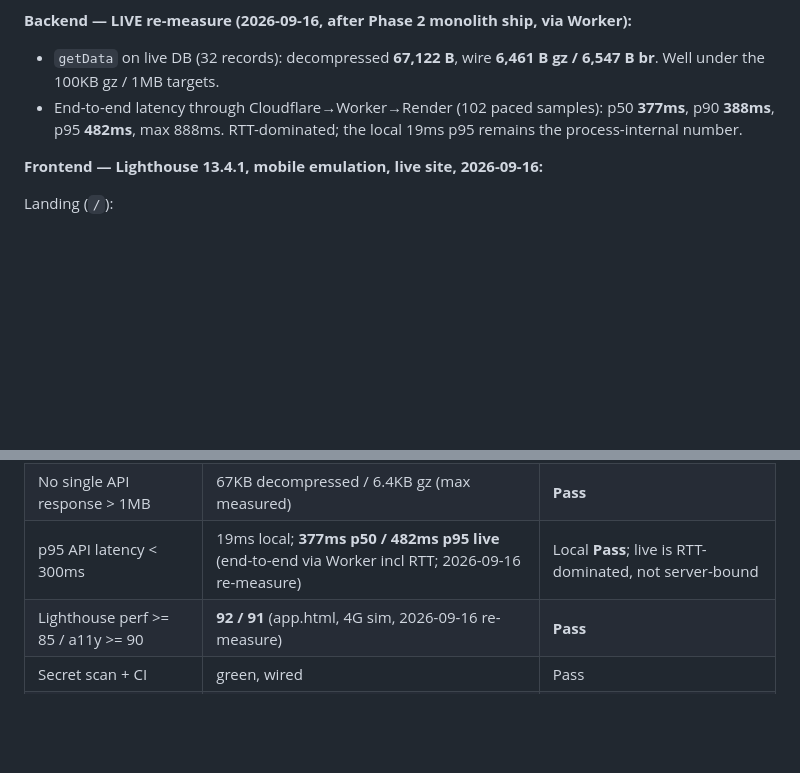
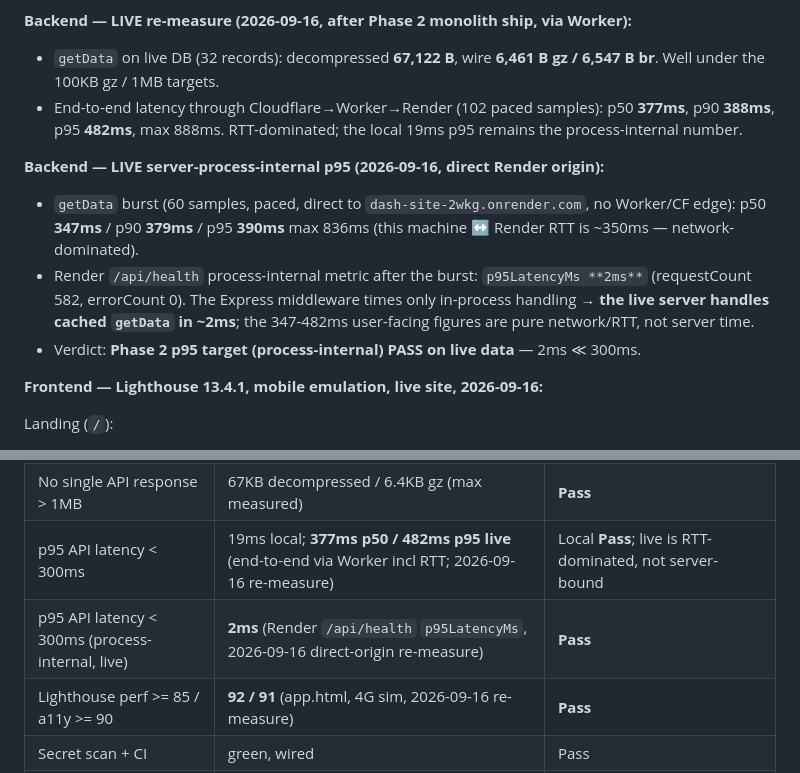
Before and after one commit to vcharyanaco-tech/dash-site, a Markdown page: PHASE0_BASELINE_2026-09-16.md, 2 parts joined by grey strips. Rendered like a GitHub page; blank space fills up the shorter version.

```diff
--- a/PHASE0_BASELINE_2026-09-16.md
+++ b/PHASE0_BASELINE_2026-09-16.md
@@ -139,6 +139,16 @@ npm audit, server tests, JS syntax, app.js round-trip), `live-check.yml`.
   p50 **377ms**, p90 **388ms**, p95 **482ms**, max 888ms. RTT-dominated; the local
   19ms p95 remains the process-internal number.
 
+**Backend — LIVE server-process-internal p95 (2026-09-16, direct Render origin):**
+- `getData` burst (60 samples, paced, direct to `dash-site-2wkg.onrender.com`,
+  no Worker/CF edge): p50 **347ms** / p90 **379ms** / p95 **390ms** max 836ms
+  (this machine ↔ Render RTT is ~350ms — network-dominated).
+- Render `/api/health` process-internal metric after the burst:
+  `p95LatencyMs **2ms**` (requestCount 582, errorCount 0). The Express middleware
+  times only in-process handling → **the live server handles cached `getData` in
+  ~2ms**; the 347-482ms user-facing figures are pure network/RTT, not server time.
+- Verdict: **Phase 2 p95 target (process-internal) PASS on live data** — 2ms ≪ 300ms.
+
 **Frontend — Lighthouse 13.4.1, mobile emulation, live site, 2026-09-16:**
 
 Landing (`/`):
@@ -260,6 +270,7 @@ Order follows the reworked prompt's phases. Only items with measureable gates.
 | First dashboard API payload <= 100KB gz | **6.4KB gz** / 67KB decompressed (32 records, live DB, 2026-09-16 re-measure) | **Pass** |
 | No single API response > 1MB | 67KB decompressed / 6.4KB gz (max measured) | **Pass** |
 | p95 API latency < 300ms | 19ms local; **377ms p50 / 482ms p95 live** (end-to-end via Worker incl RTT; 2026-09-16 re-measure) | Local **Pass**; live is RTT-dominated, not server-bound |
+| p95 API latency < 300ms (process-internal, live) | **2ms** (Render `/api/health` `p95LatencyMs`, 2026-09-16 direct-origin re-measure) | **Pass** |
 | Lighthouse perf >= 85 / a11y >= 90 | **92 / 91** (app.html, 4G sim, 2026-09-16 re-measure) | **Pass** |
 | Secret scan + CI | green, wired | Pass |
 | P0/P1 authz tests green | Phase 1 deliverable | Done (1C–1F, 229/229 pass at ship) |
```
Also changed, not shown: SESSION_EXPORT_2026-09-16.md (+29 -4 lines).
